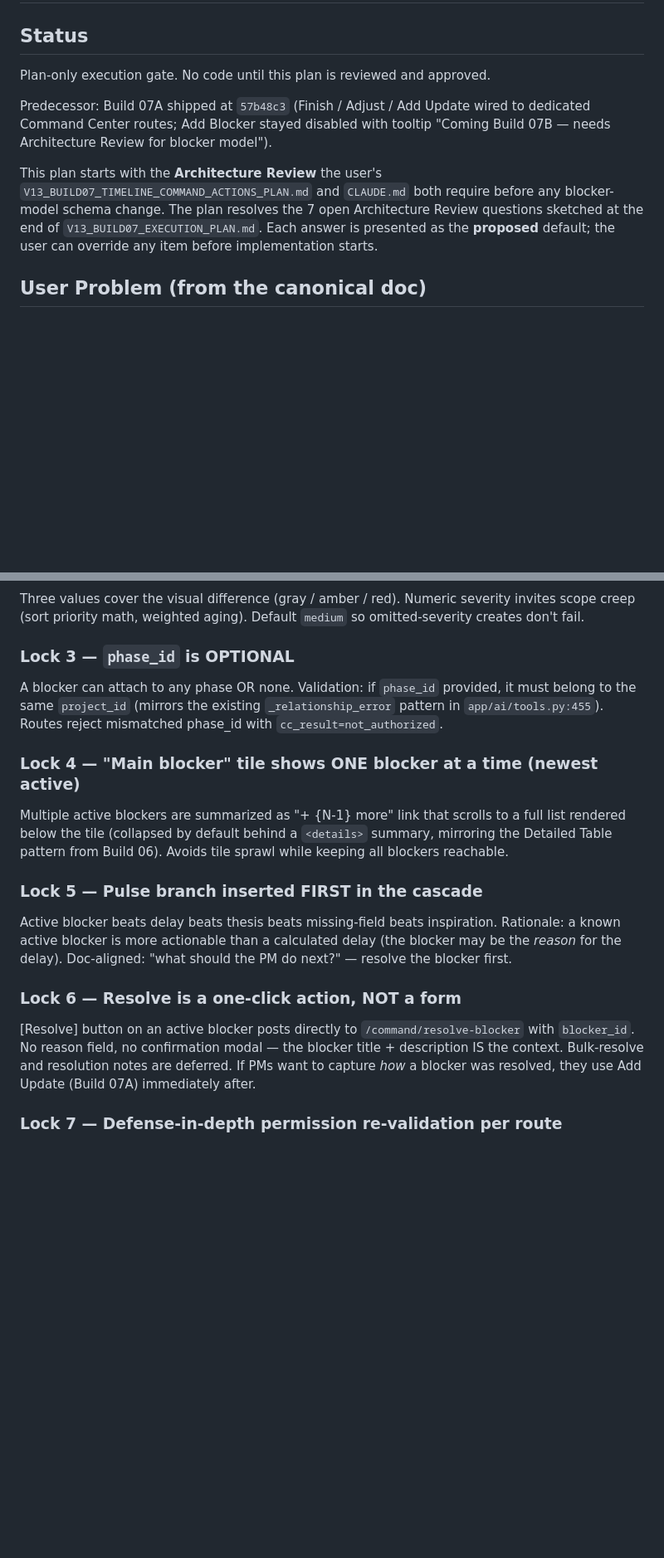
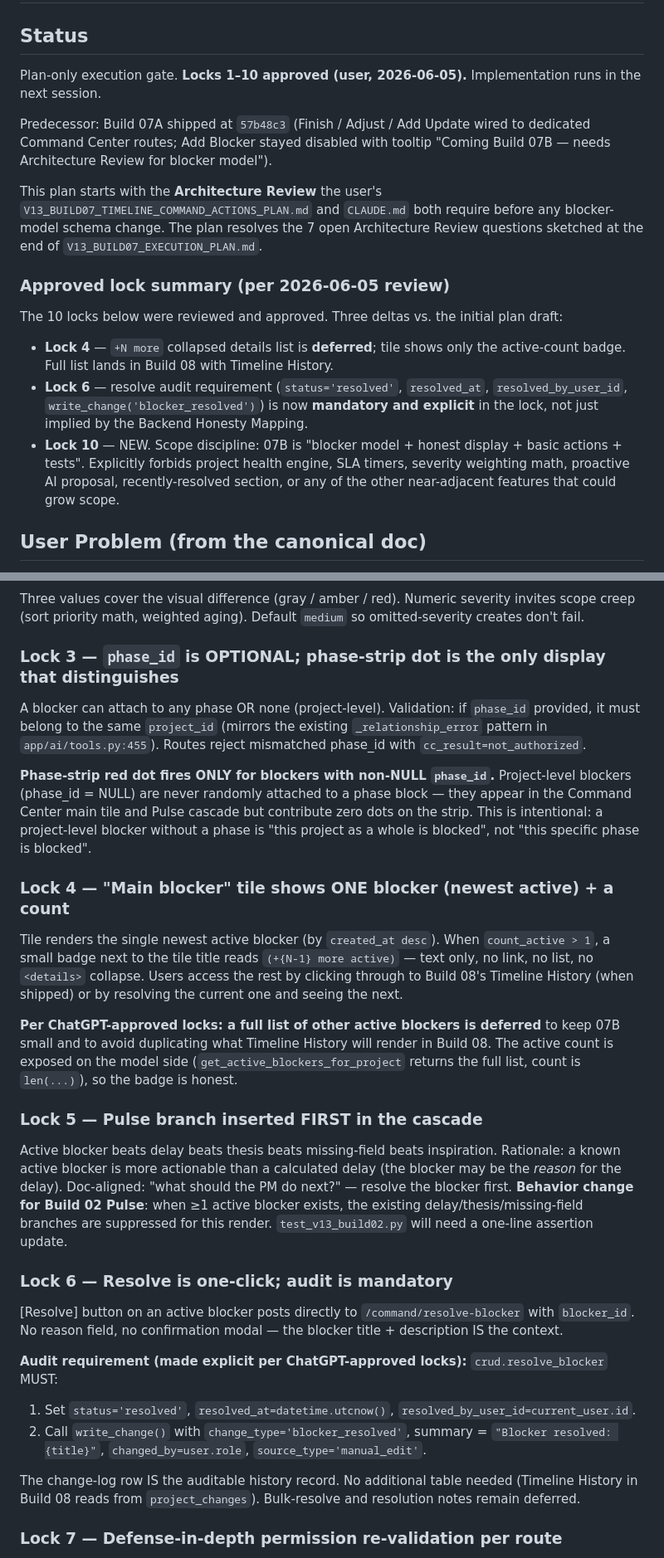
Before and after one commit to DanZ1111/pm-assistant-agent, a Markdown page: V13_BUILD07B_EXECUTION_PLAN.md, 2 parts joined by grey strips. Shown at 83% size. GitHub-like rendering; blank space fills up the shorter version.

```diff
--- a/V13_BUILD07B_EXECUTION_PLAN.md
+++ b/V13_BUILD07B_EXECUTION_PLAN.md
@@ -2,11 +2,18 @@
 
 ## Status
 
-Plan-only execution gate. No code until this plan is reviewed and approved.
+Plan-only execution gate. **Locks 1–10 approved (user, 2026-06-05).** Implementation runs in the next session.
 
 Predecessor: Build 07A shipped at `57b48c3` (Finish / Adjust / Add Update wired to dedicated Command Center routes; Add Blocker stayed disabled with tooltip "Coming Build 07B — needs Architecture Review for blocker model").
 
-This plan starts with the **Architecture Review** the user's `V13_BUILD07_TIMELINE_COMMAND_ACTIONS_PLAN.md` and `CLAUDE.md` both require before any blocker-model schema change. The plan resolves the 7 open Architecture Review questions sketched at the end of `V13_BUILD07_EXECUTION_PLAN.md`. Each answer is presented as the **proposed** default; the user can override any item before implementation starts.
+This plan starts with the **Architecture Review** the user's `V13_BUILD07_TIMELINE_COMMAND_ACTIONS_PLAN.md` and `CLAUDE.md` both require before any blocker-model schema change. The plan resolves the 7 open Architecture Review questions sketched at the end of `V13_BUILD07_EXECUTION_PLAN.md`.
+
+### Approved lock summary (per 2026-06-05 review)
+
+The 10 locks below were reviewed and approved. Three deltas vs. the initial plan draft:
+- **Lock 4** — `+N more` collapsed details list is **deferred**; tile shows only the active-count badge. Full list lands in Build 08 with Timeline History.
+- **Lock 6** — resolve audit requirement (`status='resolved'`, `resolved_at`, `resolved_by_user_id`, `write_change('blocker_resolved')`) is now **mandatory and explicit** in the lock, not just implied by the Backend Honesty Mapping.
+- **Lock 10** — NEW. Scope discipline: 07B is "blocker model + honest display + basic actions + tests". Explicitly forbids project health engine, SLA timers, severity weighting math, proactive AI proposal, recently-resolved section, or any of the other near-adjacent features that could grow scope.
 
 ## User Problem (from the canonical doc)
 
@@ -172,17 +179,27 @@ Do not touch:
 ### Lock 2 — Severity is `low | medium | high`, not numeric
 Three values cover the visual difference (gray / amber / red). Numeric severity invites scope creep (sort priority math, weighted aging). Default `medium` so omitted-severity creates don't fail.
 
-### Lock 3 — `phase_id` is OPTIONAL
-A blocker can attach to any phase OR none. Validation: if `phase_id` provided, it must belong to the same `project_id` (mirrors the existing `_relationship_error` pattern in `app/ai/tools.py:455`). Routes reject mismatched phase_id with `cc_result=not_authorized`.
+### Lock 3 — `phase_id` is OPTIONAL; phase-strip dot is the only display that distinguishes
+A blocker can attach to any phase OR none (project-level). Validation: if `phase_id` provided, it must belong to the same `project_id` (mirrors the existing `_relationship_error` pattern in `app/ai/tools.py:455`). Routes reject mismatched phase_id with `cc_result=not_authorized`.
 
-### Lock 4 — "Main blocker" tile shows ONE blocker at a time (newest active)
-Multiple active blockers are summarized as "+ {N-1} more" link that scrolls to a full list rendered below the tile (collapsed by default behind a `<details>` summary, mirroring the Detailed Table pattern from Build 06). Avoids tile sprawl while keeping all blockers reachable.
+**Phase-strip red dot fires ONLY for blockers with non-NULL `phase_id`.** Project-level blockers (phase_id = NULL) are never randomly attached to a phase block — they appear in the Command Center main tile and Pulse cascade but contribute zero dots on the strip. This is intentional: a project-level blocker without a phase is "this project as a whole is blocked", not "this specific phase is blocked".
+
+### Lock 4 — "Main blocker" tile shows ONE blocker (newest active) + a count
+Tile renders the single newest active blocker (by `created_at desc`). When `count_active > 1`, a small badge next to the tile title reads `(+{N-1} more active)` — text only, no link, no list, no `<details>` collapse. Users access the rest by clicking through to Build 08's Timeline History (when shipped) or by resolving the current one and seeing the next.
+
+**Per ChatGPT-approved locks: a full list of other active blockers is deferred** to keep 07B small and to avoid duplicating what Timeline History will render in Build 08. The active count is exposed on the model side (`get_active_blockers_for_project` returns the full list, count is `len(...)`), so the badge is honest.
 
 ### Lock 5 — Pulse branch inserted FIRST in the cascade
-Active blocker beats delay beats thesis beats missing-field beats inspiration. Rationale: a known active blocker is more actionable than a calculated delay (the blocker may be the *reason* for the delay). Doc-aligned: "what should the PM do next?" — resolve the blocker first.
+Active blocker beats delay beats thesis beats missing-field beats inspiration. Rationale: a known active blocker is more actionable than a calculated delay (the blocker may be the *reason* for the delay). Doc-aligned: "what should the PM do next?" — resolve the blocker first. **Behavior change for Build 02 Pulse**: when ≥1 active blocker exists, the existing delay/thesis/missing-field branches are suppressed for this render. `test_v13_build02.py` will need a one-line assertion update.
 
-### Lock 6 — Resolve is a one-click action, NOT a form
-[Resolve] button on an active blocker posts directly to `/command/resolve-blocker` with `blocker_id`. No reason field, no confirmation modal — the blocker title + description IS the context. Bulk-resolve and resolution notes are deferred. If PMs want to capture *how* a blocker was resolved, they use Add Update (Build 07A) immediately after.
+### Lock 6 — Resolve is one-click; audit is mandatory
+[Resolve] button on an active blocker posts directly to `/command/resolve-blocker` with `blocker_id`. No reason field, no confirmation modal — the blocker title + description IS the context.
+
+**Audit requirement (made explicit per ChatGPT-approved locks):** `crud.resolve_blocker` MUST:
+1. Set `status='resolved'`, `resolved_at=datetime.utcnow()`, `resolved_by_user_id=current_user.id`.
+2. Call `write_change()` with `change_type='blocker_resolved'`, summary = `"Blocker resolved: {title}"`, `changed_by=user.role`, `source_type='manual_edit'`.
+
+The change-log row IS the auditable history record. No additional table needed (Timeline History in Build 08 reads from `project_changes`). Bulk-resolve and resolution notes remain deferred.
 
 ### Lock 7 — Defense-in-depth permission re-validation per route
 Same pattern as Build 07A: each new route independently re-runs `require_auth` + `can_edit_project`. Phase ownership cross-check on Add/Edit. Admin-bypasses do NOT short-circuit phase-belongs-to-project validation.
```
Also changed, not shown: other parts of V13_BUILD07B_EXECUTION_PLAN.md (+42 -14 lines).
